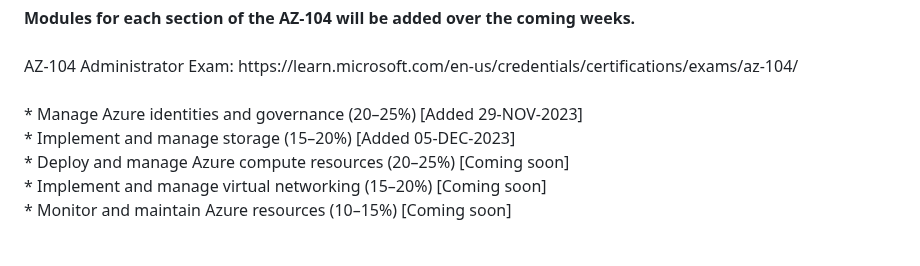
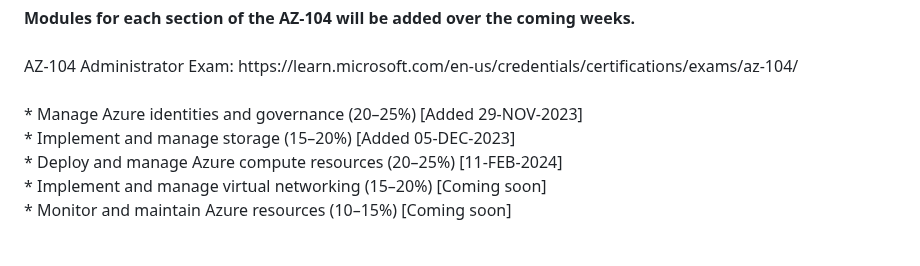
Before and after one commit to theangrytech-git/az-104-training, a Markdown page: README.md, the part around the change. Rendered like a GitHub page.

Commit message:
Updated readme.md with date of completion for 'Deploy and manage Azure compute resources'

```diff
--- a/README.md
+++ b/README.md
@@ -6,7 +6,7 @@
 AZ-104 Administrator Exam: https://learn.microsoft.com/en-us/credentials/certifications/exams/az-104/<br><br>
 * Manage Azure identities and governance (20–25%) [Added 29-NOV-2023] <br>
 * Implement and manage storage (15–20%) [Added 05-DEC-2023] <br>
-* Deploy and manage Azure compute resources (20–25%) [Coming soon] <br>
+* Deploy and manage Azure compute resources (20–25%) [11-FEB-2024] <br>
 * Implement and manage virtual networking (15–20%) [Coming soon] <br>
 * Monitor and maintain Azure resources (10–15%) [Coming soon] <br>
 <br>
```
